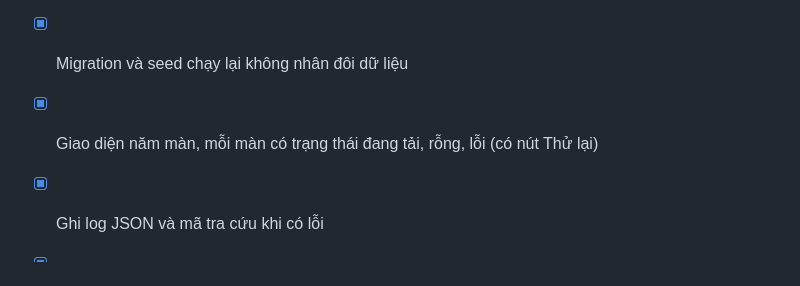
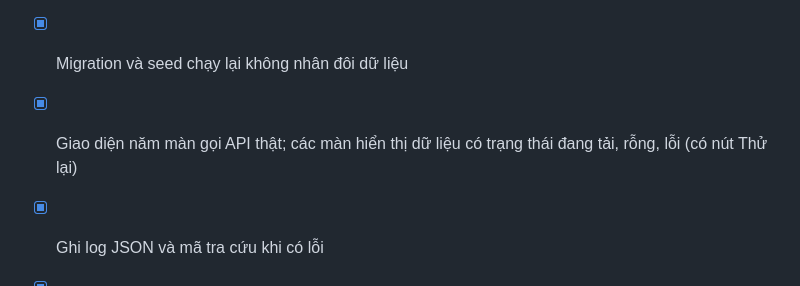
Before and after one commit to thynan98/cdtn1-lethithuyngan-l2, a Markdown page: README.md, the part around the change. GitHub-like rendering.

Commit message:
docs: README mo ta dung ba trang thai giao dien

```diff
--- a/README.md
+++ b/README.md
@@ -87,7 +87,7 @@ Dữ liệu mẫu là bộ dữ liệu mô phỏng của case study Mekong Mobil
 - [x] Xem hạn cam kết, xem và lọc danh sách phiếu, xem chi tiết phiếu, tra cứu khách hàng (US5, US6, US7)
 - [x] Đăng nhập và phân quyền hai vai trò, màn Tổng quan, xóa mềm phiếu (phần mở rộng, xem `docs/thay-doi-thiet-ke.md`)
 - [x] Migration và seed chạy lại không nhân đôi dữ liệu
-- [x] Giao diện năm màn, mỗi màn có trạng thái đang tải, rỗng, lỗi (có nút Thử lại)
+- [x] Giao diện năm màn gọi API thật; các màn hiển thị dữ liệu có trạng thái đang tải, rỗng, lỗi (có nút Thử lại)
 - [x] Ghi log JSON và mã tra cứu khi có lỗi
 - [x] Kiểm thử tự động (57 test)
 - [x] Đóng gói Docker (`docker compose up --build`)
```
